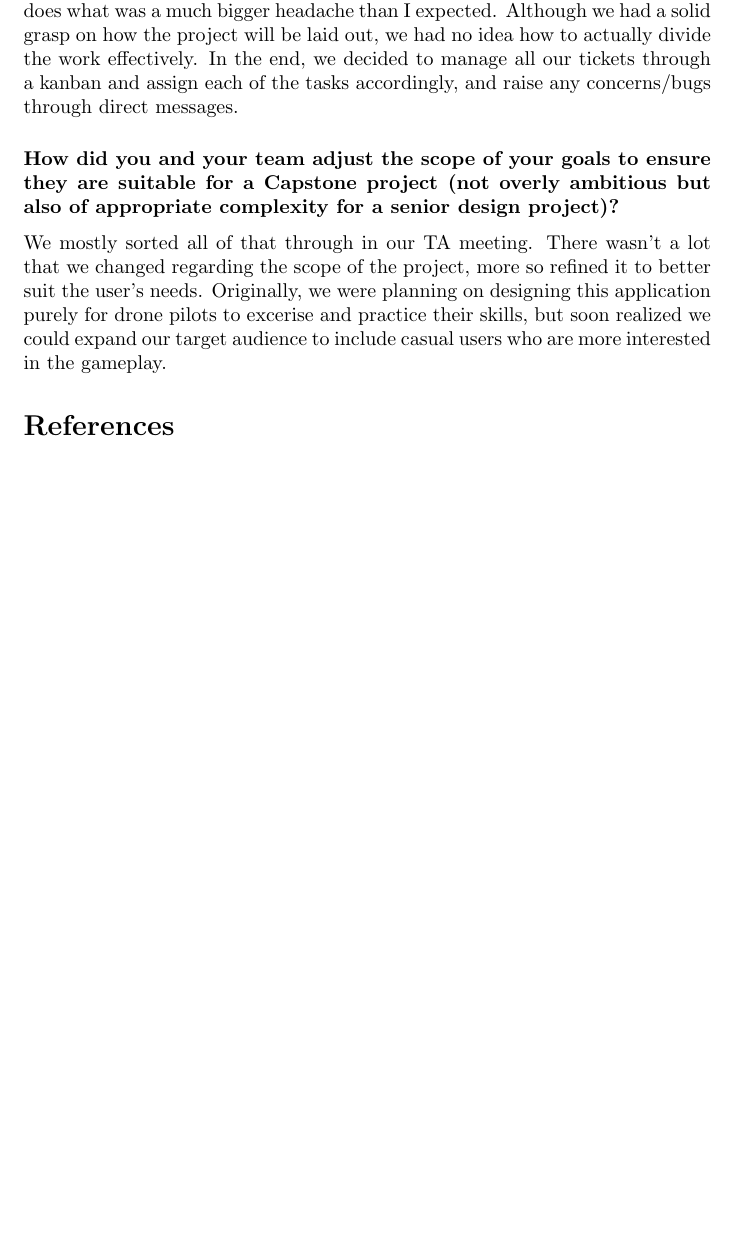
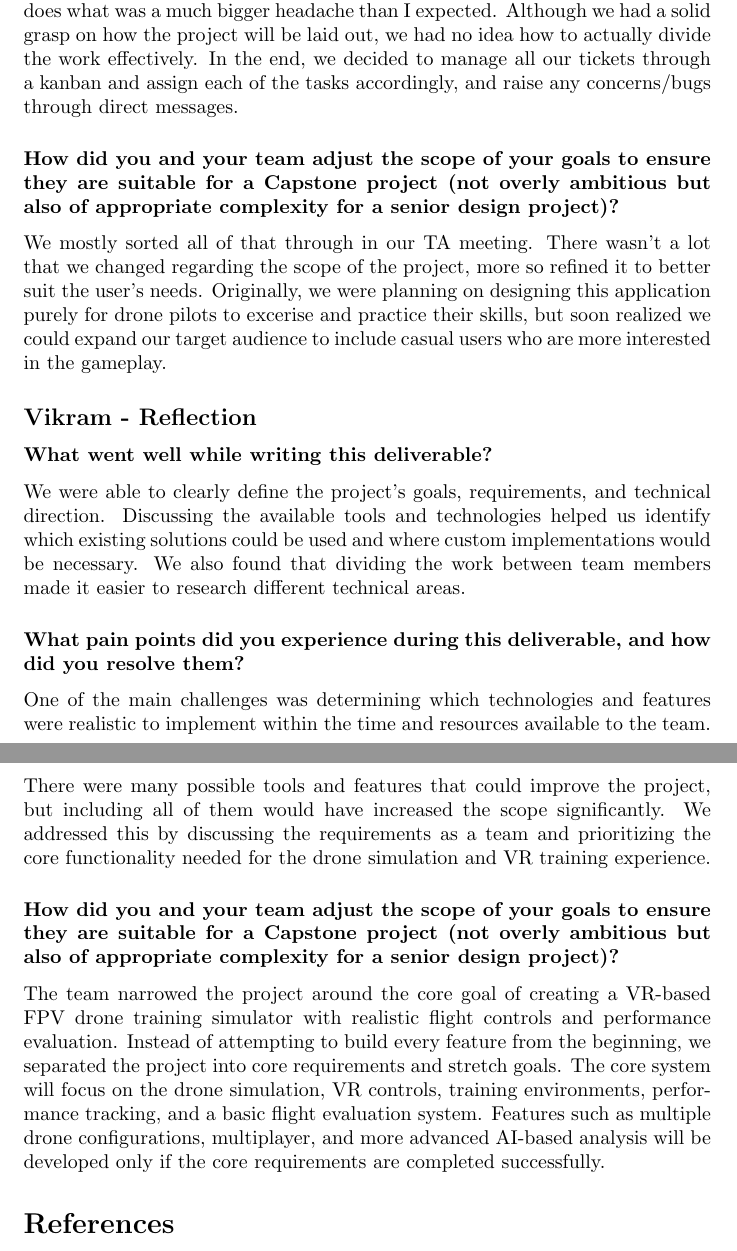
Before and after one commit to IbrahimT04/FPVR, a LaTeX document (docs/ProblemStatementAndGoals/ProblemStatement.tex): part of page 4 of 4 before the commit and two parts of pages 4 and 5 of 5 after it, the two joined at a grey line, cut so that both start at the same text, the shorter picture padded with empty space. Compiled offline with pdfLaTeX; a LaTeX package or settings file that is missing is left out.

Commit message:
Update Problem Statement Refelction for Vikram

```diff
--- a/docs/ProblemStatementAndGoals/ProblemStatement.tex
+++ b/docs/ProblemStatementAndGoals/ProblemStatement.tex
@@ -160,6 +160,21 @@ for drone pilots to excerise and practice their skills, but soon realized we cou
 expand our target audience to include casual users who are more interested in the
 gameplay.
 
+\subsection*{Vikram - Reflection}
+\subsubsection*{What went well while writing this deliverable?}
+
+We were able to clearly define the project's goals, requirements, and technical direction. Discussing the available tools and technologies helped us identify which existing solutions could be used and where custom implementations would be necessary. We also found that dividing the work between team members made it easier to research different technical areas.
+
+\subsubsection*{What pain points did you experience during this deliverable, and how did you resolve them?}
+
+One of the main challenges was determining which technologies and features were realistic to implement within the time and resources available to the team. There were many possible tools and features that could improve the project, but including all of them would have increased the scope significantly. We addressed this by discussing the requirements as a team and prioritizing the core functionality needed for the drone simulation and VR training experience.
+
+\subsubsection*{How did you and your team adjust the scope of your goals to ensure
+    they are suitable for a Capstone project (not overly ambitious but also of
+    appropriate complexity for a senior design project)?}
+
+The team narrowed the project around the core goal of creating a VR-based FPV drone training simulator with realistic flight controls and performance evaluation. Instead of attempting to build every feature from the beginning, we separated the project into core requirements and stretch goals. The core system will focus on the drone simulation, VR controls, training environments, performance tracking, and a basic flight evaluation system. Features such as multiple drone configurations, multiplayer, and more advanced AI-based analysis will be developed only if the core requirements are completed successfully.
+
 \begin{thebibliography}{00}
     \bibitem{1}
         T. Canada, “Flying your drone safely and legally,” Transport Canada, Nov. 04, 2025.
```
